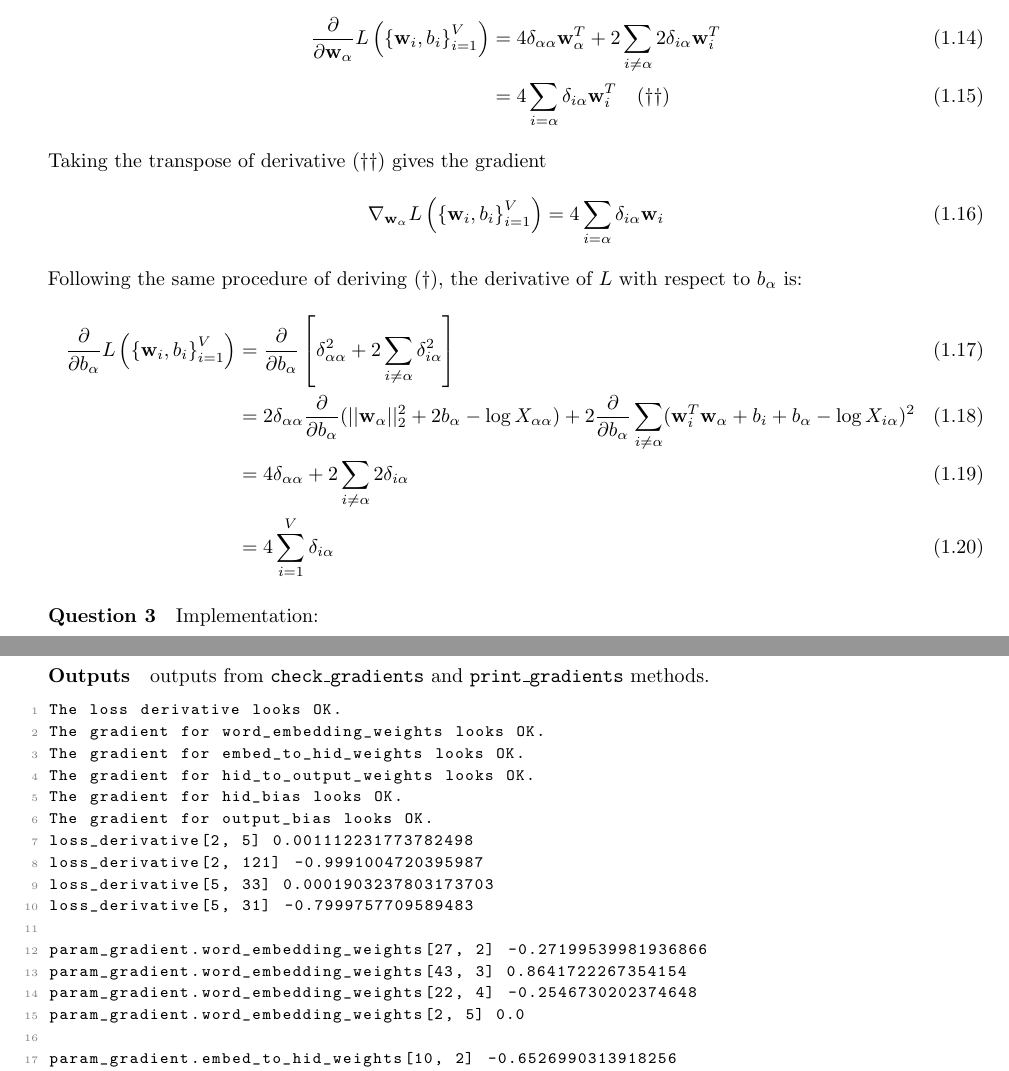
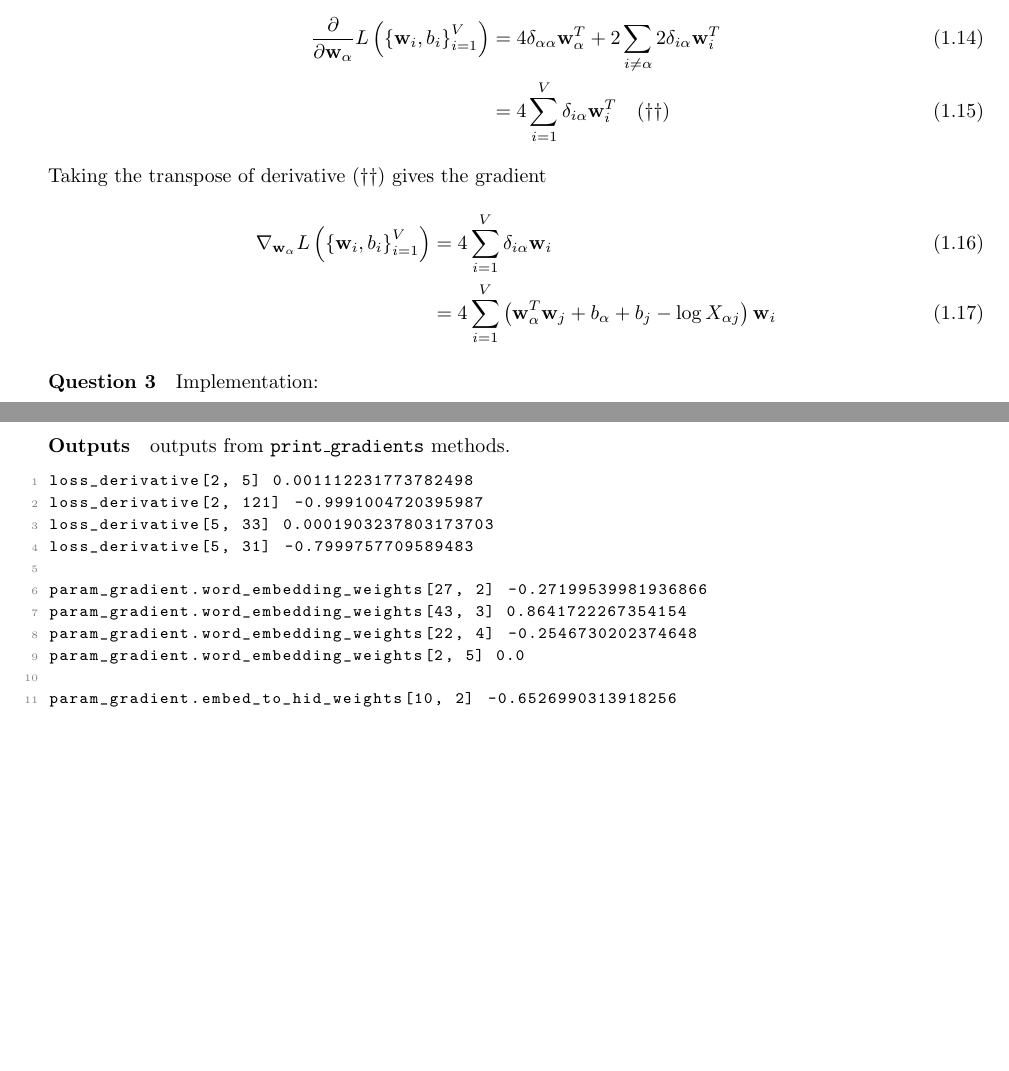
Before and after one commit to TianyuDu/CSC413, a LaTeX document (Programming 1/a1-writeup.tex): two parts of pages 2 and 4 of 6, joined at a grey line, cut so that both start at the same text, the shorter picture padded with empty space. The pictures show the PDF file Programming 1/a1-writeup.pdf that the author committed with the source.

Commit message:
update writeup

```diff
--- a/Programming 1/a1-writeup.tex
+++ b/Programming 1/a1-writeup.tex
@@ -114,15 +114,11 @@
     \begin{align}
     	\pd{}{\vew_\alpha} L\left(\left\{\mathbf{w}_{i}, b_{i}\right\}_{i=1}^{V}\right)
     	&= 4 \delta_{\alpha \alpha} \vew_\alpha^T + 2 \sum_{i \neq \alpha} 2 \delta_{i \alpha} \vew_i^T \\
-    	&= 4 \sum_{i=\alpha} \delta_{i\alpha} \vew_i^T \quad(\dagger \dagger)
+    	&= 4 \sum_{i=1}^V \delta_{i\alpha} \vew_i^T \quad(\dagger \dagger)
     \end{align}
     Taking the transpose of derivative ($\dagger\dagger$) gives the gradient
     \begin{align}
     	\nabla_{\vew_\alpha} L\left(\left\{\mathbf{w}_{i}, b_{i}\right\}_{i=1}^{V}\right)
-    	&= 4 \sum_{i=\alpha} \delta_{i\alpha} \vew_i
+    	&= 4 \sum_{i=1}^V \delta_{i\alpha} \vew_i \\
+    	&= 4 \sum_{i=1}^V \left(\vew_\alpha^T \vew_j + b_\alpha + b_j - \log X_{\alpha j} \right) \vew_i
     \end{align}
-    Following the same procedure of deriving ($\dagger$), the derivative of $L$ with respect to $b_\alpha$ is:
-    \begin{align}
-    	\pd{}{b_\alpha} L\left(\left\{\mathbf{w}_{i}, b_{i}\right\}_{i=1}^{V}\right)
-    	&= \pd{}{b_\alpha}\left[ \delta_{\alpha \alpha}^2
-		+ 2 \sum_{i\neq\alpha} \delta_{i \alpha}^2
@@ -182,6 +183,5 @@ def grad_GLoVE(W, b, log_co_occurence):
     \end{align}
 
     \section{Training the Neural Network}
-    \paragraph{Outputs} outputs from \texttt{check\_gradients} and \texttt{print\_gradients} methods.
+    \paragraph{Outputs} outputs from \texttt{print\_gradients} methods.
     \begin{lstlisting}
-The loss derivative looks OK.
@@ -191,5 +188,3 @@ The gradient for hid_to_output_weights looks OK.
-The gradient for hid_bias looks OK.
-The gradient for output_bias looks OK.
 loss_derivative[2, 5] 0.001112231773782498
 loss_derivative[2, 121] -0.9991004720395987
 loss_derivative[5, 33] 0.0001903237803173703
```
Also changed, not shown: Programming 1/a1-writeup.pdf, Programming 1/a1-writeup.tex (35 more changed lines), 3 other files.
